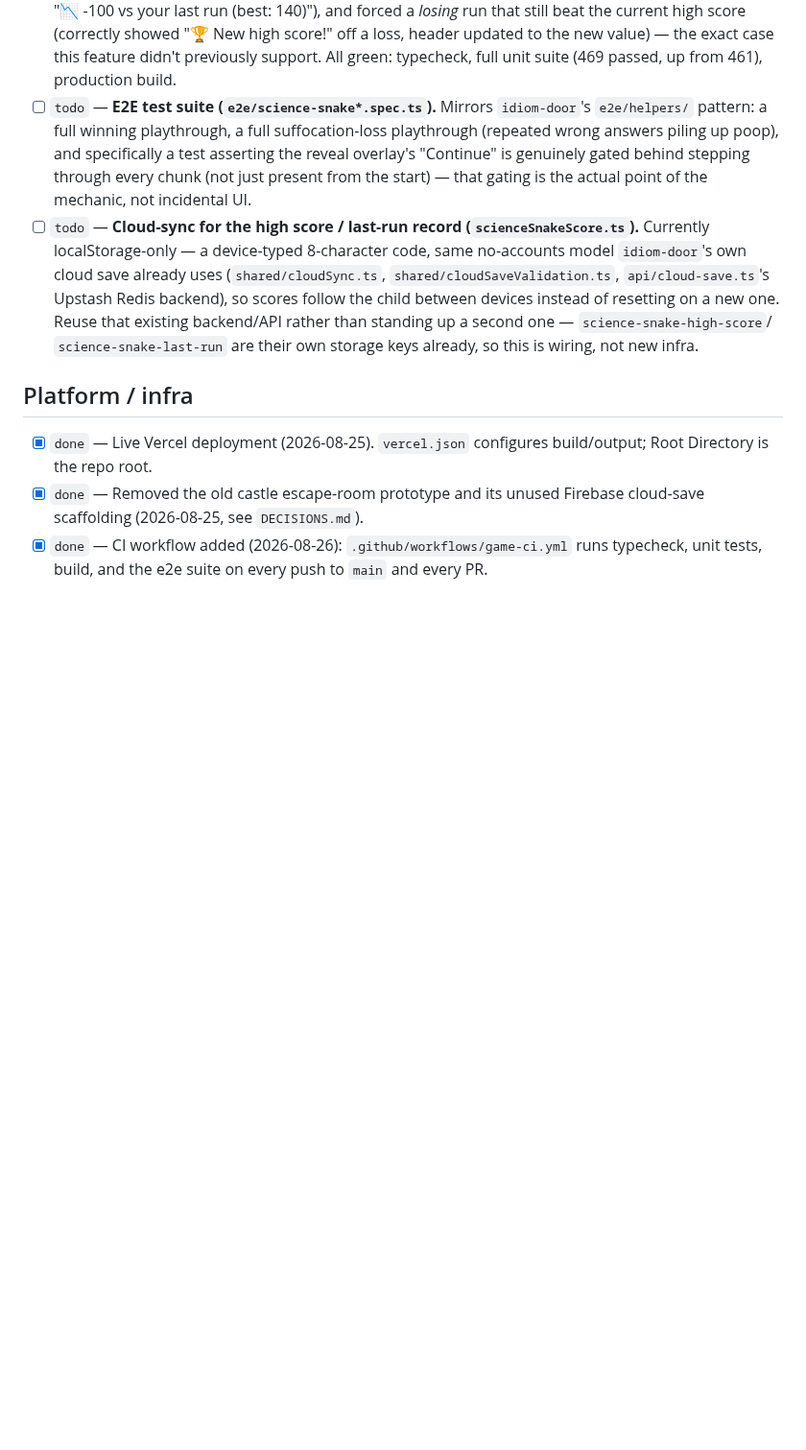
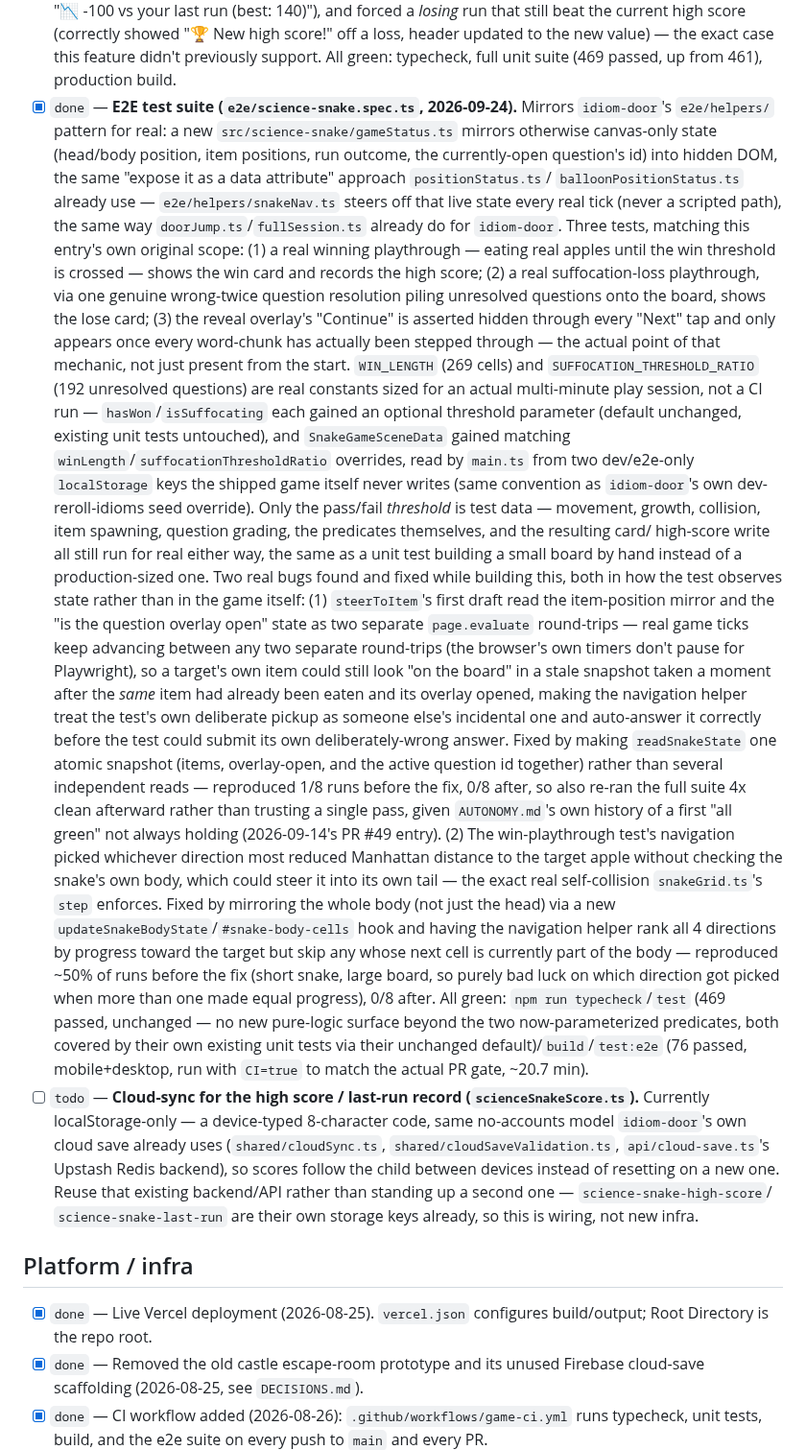
Before and after one commit to deatheroai/chengyu-dao, a Markdown page: BACKLOG.md, the part around the change. Shown at 96% size. Drawn GitHub-style; blank space fills up the shorter version.

Commit message:
Update BACKLOG.md/DECISIONS.md for science-snake e2e suite landing
Marks the Science Snake "E2E test suite" backlog item done, and logs
this cycle's check-in: the Content bank item ahead of it needs
interactive batch review that can't happen unattended, so this was the
next unblocked item instead.

Co-Authored-By: Claude Sonnet 5 <noreply@anthropic.com>
Claude-Session: https://claude.ai/code/session_01Xvt2SFMRzqGN5W9kG9QCiH

```diff
--- a/BACKLOG.md
+++ b/BACKLOG.md
@@ -1725,13 +1725,73 @@ other mechanic in this repo.
       score!" off a loss, header updated to the new value) — the exact
       case this feature didn't previously support. All green: typecheck,
       full unit suite (469 passed, up from 461), production build.
-- [ ] `todo` — **E2E test suite (`e2e/science-snake*.spec.ts`).** Mirrors
-      `idiom-door`'s `e2e/helpers/` pattern: a full winning playthrough, a
-      full suffocation-loss playthrough (repeated wrong answers piling up
-      poop), and specifically a test asserting the reveal overlay's
-      "Continue" is genuinely gated behind stepping through every
-      chunk (not just present from the start) — that gating is the actual
-      point of the mechanic, not incidental UI.
+- [x] `done` — **E2E test suite (`e2e/science-snake.spec.ts`,
+      2026-09-24).** Mirrors `idiom-door`'s `e2e/helpers/` pattern for
+      real: a new `src/science-snake/gameStatus.ts` mirrors otherwise
+      canvas-only state (head/body position, item positions, run
+      outcome, the currently-open question's id) into hidden DOM, the
+      same "expose it as a data attribute" approach `positionStatus.ts`/
+      `balloonPositionStatus.ts` already use — `e2e/helpers/snakeNav.ts`
+      steers off that live state every real tick (never a scripted
+      path), the same way `doorJump.ts`/`fullSession.ts` already do for
+      `idiom-door`.
+      Three tests, matching this entry's own original scope: (1) a real
+      winning playthrough — eating real apples until the win threshold
+      is crossed — shows the win card and records the high score; (2) a
+      real suffocation-loss playthrough, via one genuine wrong-twice
+      question resolution piling unresolved questions onto the board,
+      shows the lose card; (3) the reveal overlay's "Continue" is
+      asserted hidden through every "Next" tap and only appears once
+      every word-chunk has actually been stepped through — the actual
+      point of that mechanic, not just present from the start.
+      `WIN_LENGTH` (269 cells) and `SUFFOCATION_THRESHOLD_RATIO` (192
+      unresolved questions) are real constants sized for an actual
+      multi-minute play session, not a CI run — `hasWon`/`isSuffocating`
+      each gained an optional threshold parameter (default unchanged,
+      existing unit tests untouched), and `SnakeGameSceneData` gained
+      matching `winLength`/`suffocationThresholdRatio` overrides, read by
+      `main.ts` from two dev/e2e-only `localStorage` keys the shipped
+      game itself never writes (same convention as `idiom-door`'s own
+      dev-reroll-idioms seed override). Only the pass/fail *threshold* is
+      test data — movement, growth, collision, item spawning, question
+      grading, the predicates themselves, and the resulting card/
+      high-score write all still run for real either way, the same as a
+      unit test building a small board by hand instead of a
+      production-sized one.
+      Two real bugs found and fixed while building this, both in how the
+      test observes state rather than in the game itself:
+      (1) `steerToItem`'s first draft read the item-position mirror and
+      the "is the question overlay open" state as two separate
+      `page.evaluate` round-trips — real game ticks keep advancing
+      between any two separate round-trips (the browser's own timers
+      don't pause for Playwright), so a target's own item could still
+      look "on the board" in a stale snapshot taken a moment after the
+      *same* item had already been eaten and its overlay opened,
+      making the navigation helper treat the test's own deliberate pickup
+      as someone else's incidental one and auto-answer it correctly
+      before the test could submit its own deliberately-wrong answer.
+      Fixed by making `readSnakeState` one atomic snapshot (items,
+      overlay-open, and the active question id together) rather than
+      several independent reads — reproduced 1/8 runs before the fix, 0/8
+      after, so also re-ran the full suite 4x clean afterward rather than
+      trusting a single pass, given `AUTONOMY.md`'s own history of a
+      first "all green" not always holding (2026-09-14's PR #49 entry).
+      (2) The win-playthrough test's navigation picked whichever
+      direction most reduced Manhattan distance to the target apple
+      without checking the snake's own body, which could steer it into
+      its own tail — the exact real self-collision `snakeGrid.ts`'s
+      `step` enforces. Fixed by mirroring the whole body (not just the
+      head) via a new `updateSnakeBodyState`/`#snake-body-cells` hook and
+      having the navigation helper rank all 4 directions by progress
+      toward the target but skip any whose next cell is currently part of
+      the body — reproduced ~50% of runs before the fix (short snake,
+      large board, so purely bad luck on which direction got picked when
+      more than one made equal progress), 0/8 after.
+      All green: `npm run typecheck`/`test` (469 passed, unchanged — no
+      new pure-logic surface beyond the two now-parameterized
+      predicates, both covered by their own existing unit tests via their
+      unchanged default)/`build`/`test:e2e` (76 passed, mobile+desktop,
+      run with `CI=true` to match the actual PR gate, ~20.7 min).
 - [ ] `todo` — **Cloud-sync for the high score / last-run record
       (`scienceSnakeScore.ts`).** Currently localStorage-only — a
       device-typed 8-character code, same no-accounts model
```
Also changed, not shown: DECISIONS.md (+23 -0 lines).
